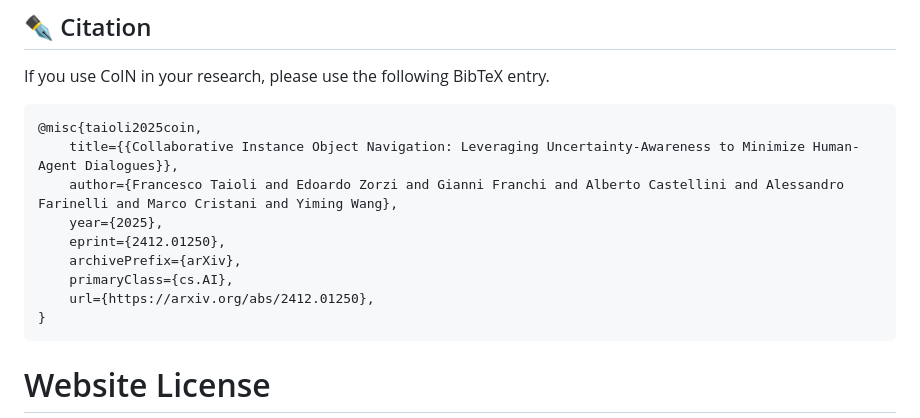
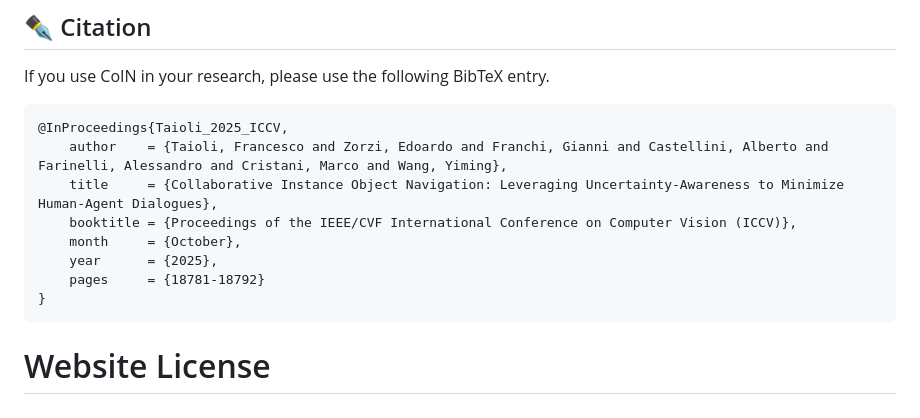
Before and after one commit to intelligolabs/CoIN, a Markdown page: README.md, the part around the change. Drawn GitHub-style.

Commit message:
Revise BibTeX entry for CoIN publication
Updated BibTeX entry for the CoIN research paper.

````diff
--- a/README.md
+++ b/README.md
@@ -92,14 +92,13 @@ This will run llava on the IDKVQA dataset and generate all the answers (containe
 If you use CoIN in your research, please use the following BibTeX entry.
 
 ```
-@misc{taioli2025coin,
-    title={{Collaborative Instance Object Navigation: Leveraging Uncertainty-Awareness to Minimize Human-Agent Dialogues}},
-    author={Francesco Taioli and Edoardo Zorzi and Gianni Franchi and Alberto Castellini and Alessandro Farinelli and Marco Cristani and Yiming Wang},
-    year={2025},
-    eprint={2412.01250},
-    archivePrefix={arXiv},
-    primaryClass={cs.AI},
-    url={https://arxiv.org/abs/2412.01250},
+@InProceedings{Taioli_2025_ICCV,
+    author    = {Taioli, Francesco and Zorzi, Edoardo and Franchi, Gianni and Castellini, Alberto and Farinelli, Alessandro and Cristani, Marco and Wang, Yiming},
+    title     = {Collaborative Instance Object Navigation: Leveraging Uncertainty-Awareness to Minimize Human-Agent Dialogues},
+    booktitle = {Proceedings of the IEEE/CVF International Conference on Computer Vision (ICCV)},
+    month     = {October},
+    year      = {2025},
+    pages     = {18781-18792}
 }
 ```
 
````
